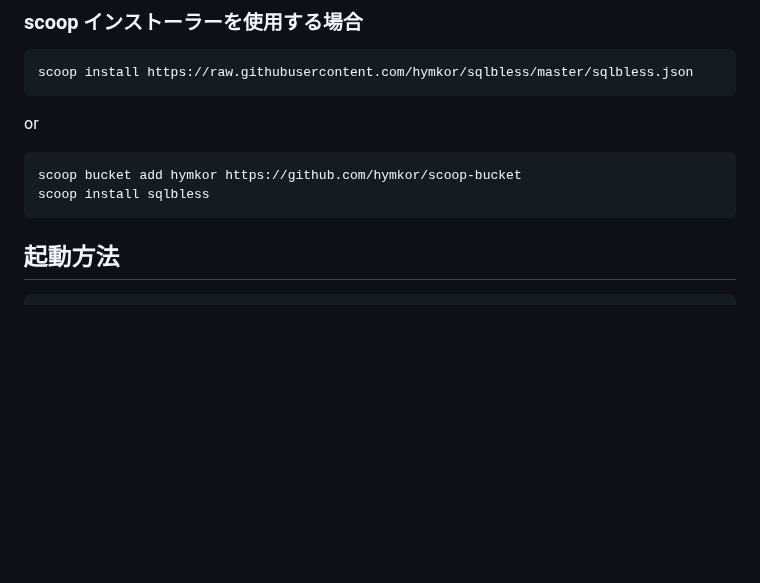
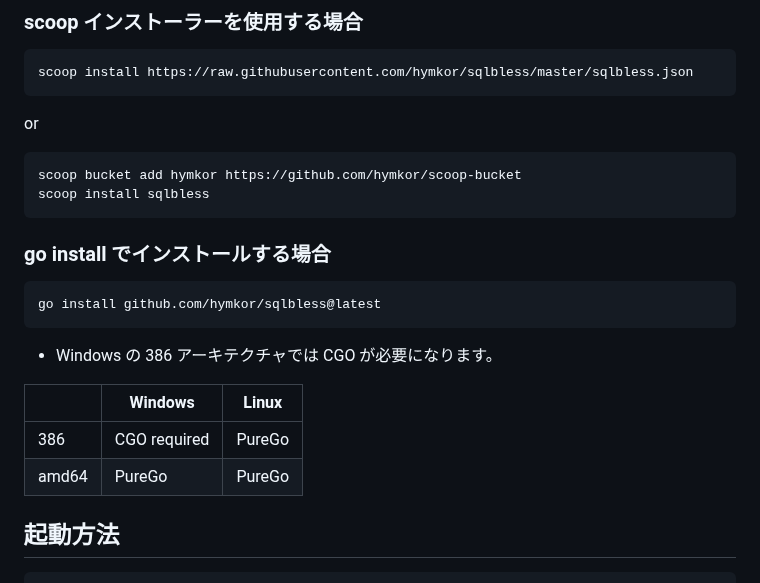
Before and after one commit to hymkor/sqlbless, a Markdown page: README_ja.md, the part around the change. Drawn GitHub-style; blank space fills up the shorter version.

Commit message:
README: wrote about install via `go install`

````diff
--- a/README_ja.md
+++ b/README_ja.md
@@ -102,6 +102,19 @@ scoop bucket add hymkor https://github.com/hymkor/scoop-bucket
 scoop install sqlbless
 ```
 
+### go install でインストールする場合
+
+```
+go install github.com/hymkor/sqlbless@latest
+```
+
++ Windows の 386 アーキテクチャでは CGO が必要になります。
+
+|       | Windows      | Linux
+|-------|--------------|--------
+| 386   | CGO required | PureGo
+| amd64 | PureGo       | PureGo
+
 起動方法
 --------
 
````
Also changed, not shown: README.md (+14 -1 lines).
